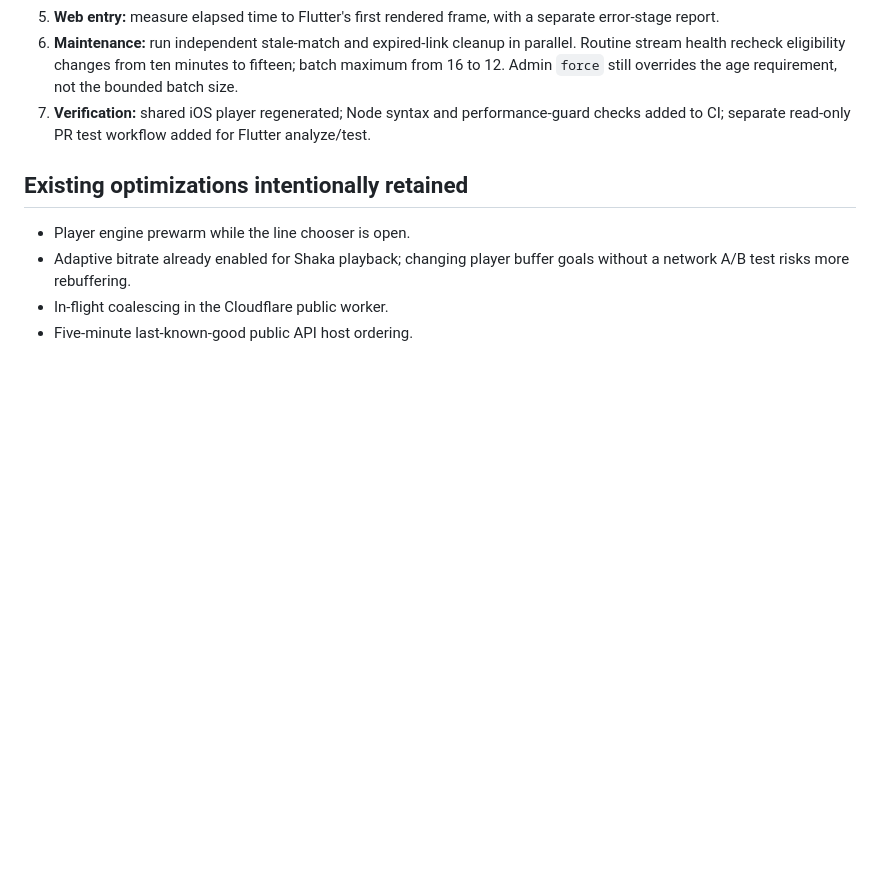
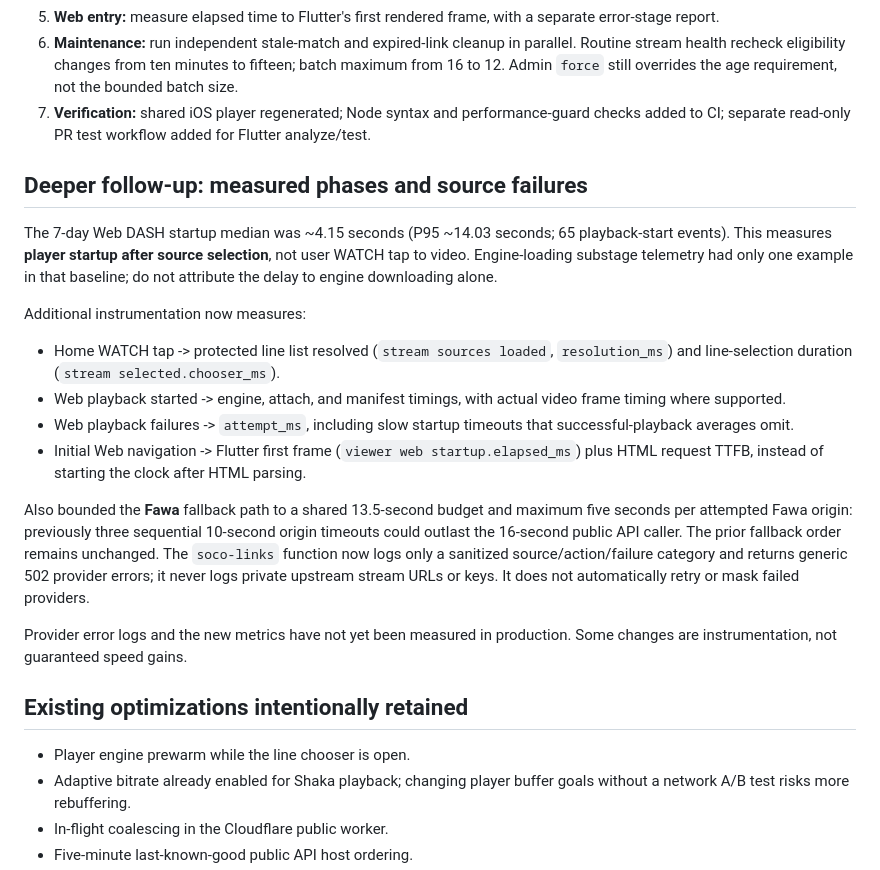
Before and after one commit to nyeinchanaung75299-eng/football-stream-app, a Markdown page: docs/NCA_PERFORMANCE_REVIEW_20261102.md, the part around the change. GitHub-like rendering; blank space fills up the shorter version.

Commit message:
Document deeper performance stages, bounded source fallback and safe error telemetry

```diff
--- a/docs/NCA_PERFORMANCE_REVIEW_20261102.md
+++ b/docs/NCA_PERFORMANCE_REVIEW_20261102.md
@@ -46,6 +46,36 @@ responses from 1,129 calls; this branch does not claim to fix provider errors.
    performance-guard checks added to CI; separate read-only PR test workflow
    added for Flutter analyze/test.
 
+## Deeper follow-up: measured phases and source failures
+
+The 7-day Web DASH startup median was ~4.15 seconds (P95 ~14.03
+seconds; 65 playback-start events). This measures **player startup after source
+selection**, not user WATCH tap to video. Engine-loading substage telemetry had
+only one example in that baseline; do not attribute the delay to engine
+downloading alone.
+
+Additional instrumentation now measures:
+
+- Home WATCH tap -> protected line list resolved (`stream sources loaded`,
+  `resolution_ms`) and line-selection duration (`stream selected.chooser_ms`).
+- Web playback started -> engine, attach, and manifest timings, with actual
+  video frame timing where supported.
+- Web playback failures -> `attempt_ms`, including slow startup timeouts that
+  successful-playback averages omit.
+- Initial Web navigation -> Flutter first frame (`viewer web startup.elapsed_ms`)
+  plus HTML request TTFB, instead of starting the clock after HTML parsing.
+
+Also bounded the **Fawa** fallback path to a shared 13.5-second budget
+and maximum five seconds per attempted Fawa origin: previously three sequential
+10-second origin timeouts could outlast the 16-second public API caller.
+The prior fallback order remains unchanged. The `soco-links` function now logs
+only a sanitized source/action/failure category and returns generic 502
+provider errors; it never logs private upstream stream URLs or keys. It does
+not automatically retry or mask failed providers.
+
+Provider error logs and the new metrics have not yet been measured in
+production. Some changes are instrumentation, not guaranteed speed gains.
+
 ## Existing optimizations intentionally retained
 
 - Player engine prewarm while the line chooser is open.
```
